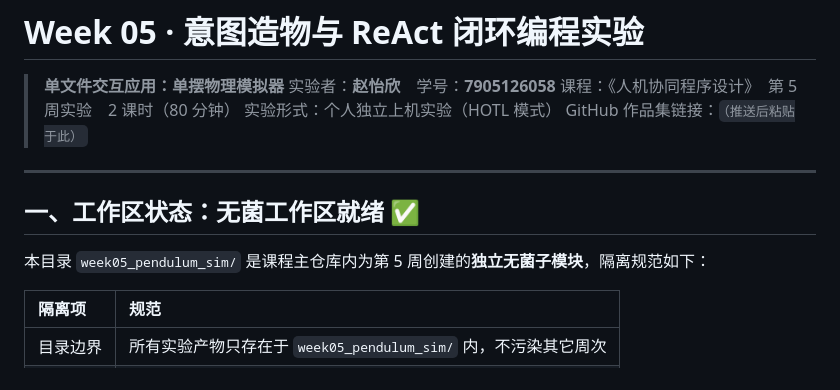
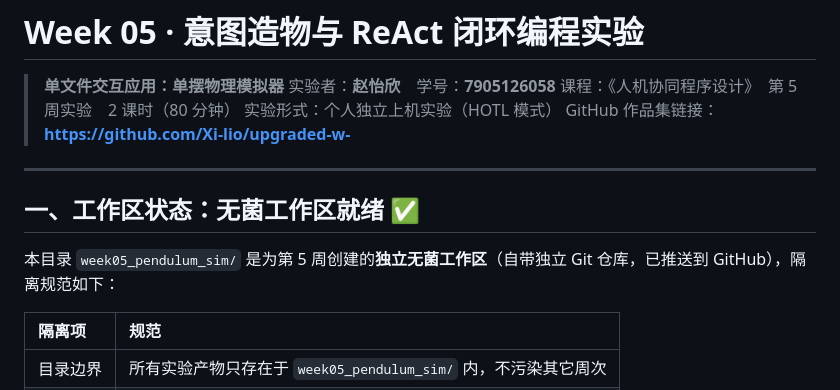
Before and after one commit to Xi-lio/upgraded-w-, a Markdown page: README.md, the part around one of its changes. Drawn GitHub-style.

```diff
--- a/README.md
+++ b/README.md
@@ -4,13 +4,13 @@
 > 实验者：**赵怡欣**　学号：**7905126058**
 > 课程：《人机协同程序设计》　第 5 周实验　2 课时（80 分钟）
 > 实验形式：个人独立上机实验（HOTL 模式）
-> GitHub 作品集链接：`（推送后粘贴于此）`
+> GitHub 作品集链接：**<https://github.com/Xi-lio/upgraded-w->**
 
 ---
 
 ## 一、工作区状态：无菌工作区就绪 ✅
 
-本目录 `week05_pendulum_sim/` 是课程主仓库内为第 5 周创建的**独立无菌子模块**，隔离规范如下：
+本目录 `week05_pendulum_sim/` 是为第 5 周创建的**独立无菌工作区**（自带独立 Git 仓库，已推送到 GitHub），隔离规范如下：
 
 | 隔离项 | 规范 |
 | :--- | :--- |
```
Also changed, not shown: other parts of README.md (+36 -21 lines), 提交步骤清单.md (+91 -195 lines).
